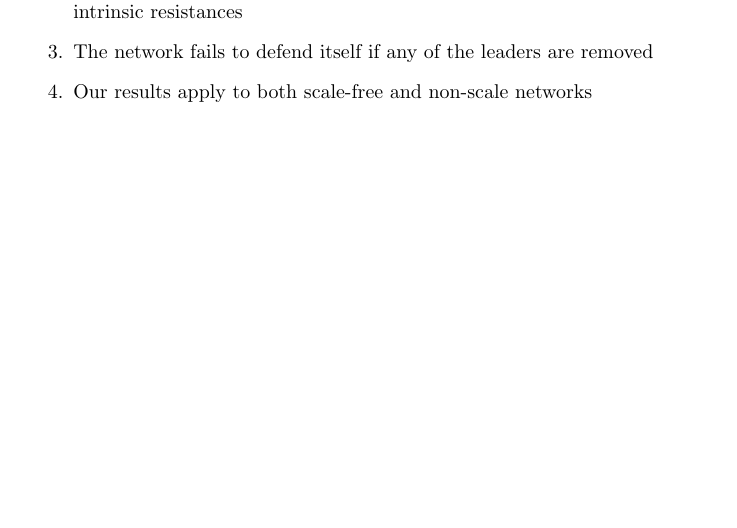
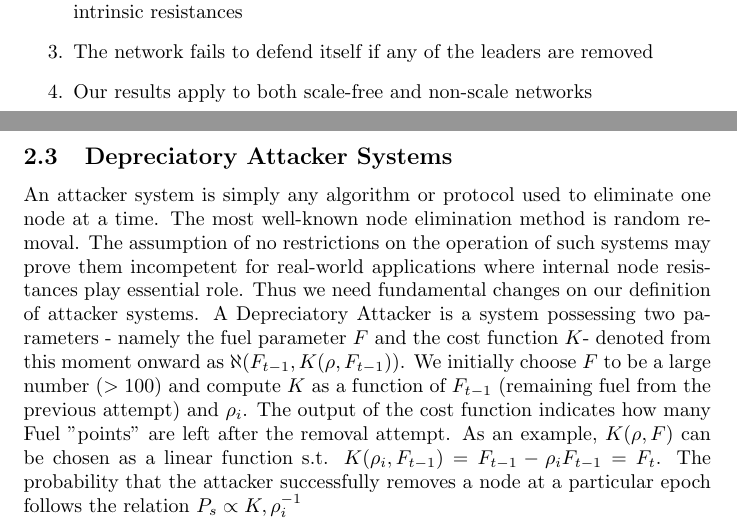
Before and after one commit to SOB845/Coolest_Codes, a LaTeX paper (research/intrinsic_resistance.tex): part of page 3 of 4 before the commit and two parts of pages 3 and 4 of 5 after it, the two joined at a grey line, cut so that both start at the same text, the shorter picture padded with empty space. Compiled offline with pdfLaTeX.

Commit message:
Update intrinsic_resistance.tex

```diff
--- a/research/intrinsic_resistance.tex
+++ b/research/intrinsic_resistance.tex
@@ -52,6 +52,9 @@
 		\item {Our results apply to both scale-free and non-scale networks}
 	\end{enumerate}
 
+	\subsection{Depreciatory Attacker Systems}
+	An attacker system is simply any algorithm or protocol used to eliminate one node at a time. The most well-known node elimination method is random removal. The assumption of no restrictions on the operation of such systems may prove them incompetent for real-world applications where internal node resistances play essential role. Thus we need fundamental changes on our definition of attacker systems. A Depreciatory Attacker is a system possessing two parameters - namely the fuel parameter $F$ and the cost function $K$- denoted from this moment onward as $\aleph(F_{t-1},K(\rho,F_{t-1}))$. We initially choose $F$ to be a large number ($>100$) and compute $K$ as a function of $F_{t-1}$ (remaining fuel from the previous attempt) and $\rho_i$. The output of the cost function indicates how many Fuel "points" are left after the removal attempt. As an example, $K(\rho,F)$ can be chosen as a linear function s.t. $K(\rho_i,F_{t-1})=F_{t-1} - \rho_i F_{t-1} = F_{t}$.
+	The probability that the attacker successfully removes a node at a particular epoch follows the relation $P_s \propto K, \rho_i^{-1}$
 
 	\pagebreak
 	\bibliographystyle{elsarticle-num}
```
